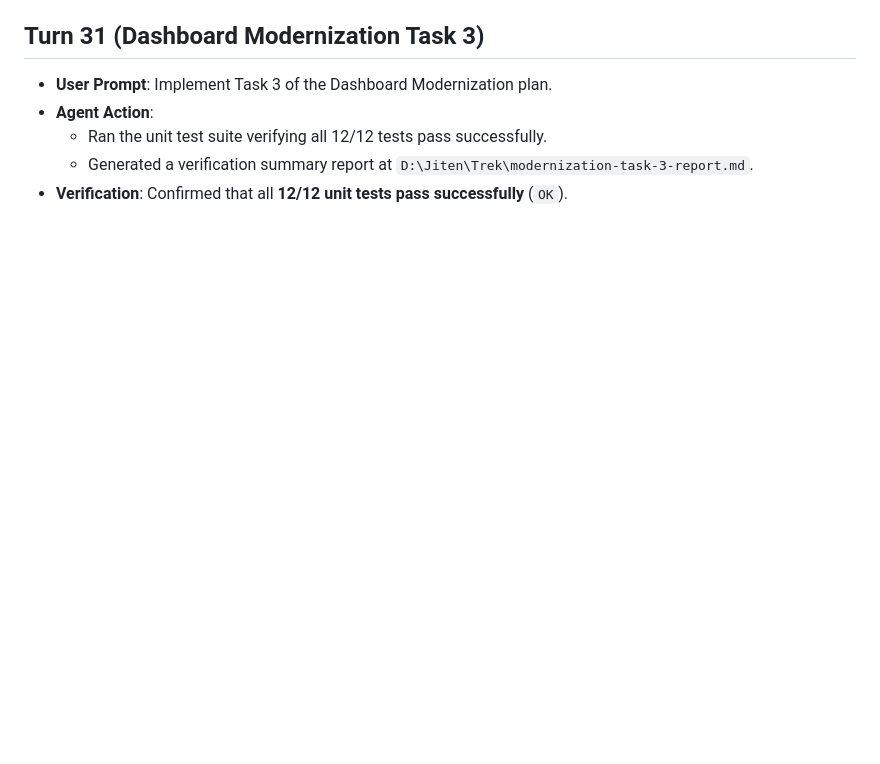
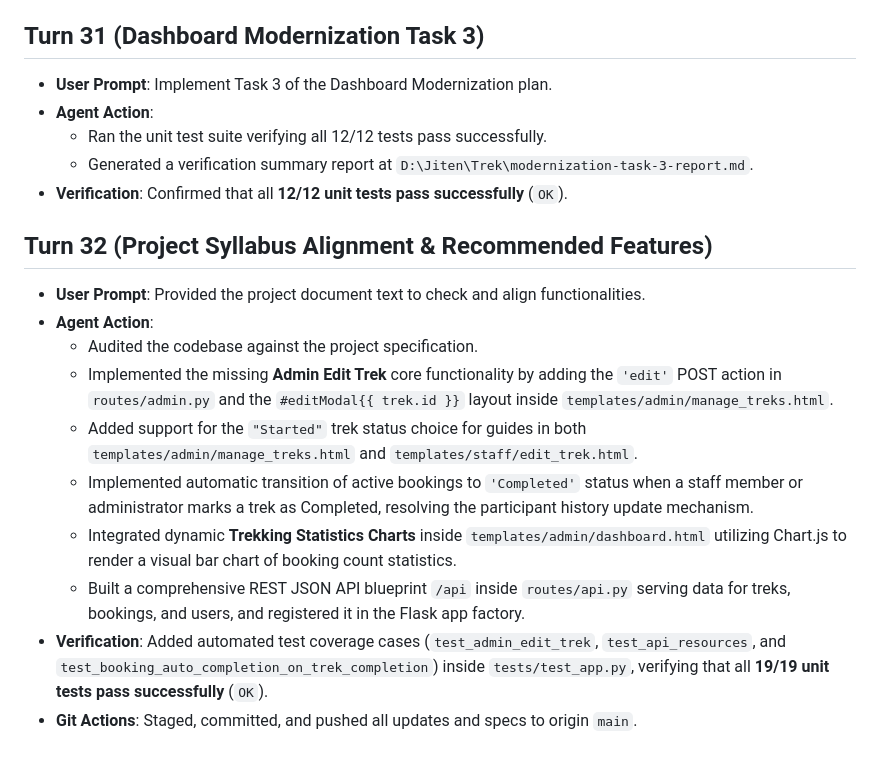
Before and after one commit to P-Jiten-2005/trekking-management-23f3001887, a Markdown page: docs/development/changelog.md, the part around the change. Rendered like a GitHub page; blank space fills up the shorter version.

Commit message:
docs: document Turn 32 changes in changelog

```diff
--- a/docs/development/changelog.md
+++ b/docs/development/changelog.md
@@ -268,3 +268,15 @@ This file documents the chronological conversation history and technical changes
   - Ran the unit test suite verifying all 12/12 tests pass successfully.
   - Generated a verification summary report at `D:\Jiten\Trek\modernization-task-3-report.md`.
 - **Verification**: Confirmed that all **12/12 unit tests pass successfully** (`OK`).
+
+## Turn 32 (Project Syllabus Alignment & Recommended Features)
+- **User Prompt**: Provided the project document text to check and align functionalities.
+- **Agent Action**:
+  - Audited the codebase against the project specification.
+  - Implemented the missing **Admin Edit Trek** core functionality by adding the `'edit'` POST action in `routes/admin.py` and the `#editModal{{ trek.id }}` layout inside `templates/admin/manage_treks.html`.
+  - Added support for the `"Started"` trek status choice for guides in both `templates/admin/manage_treks.html` and `templates/staff/edit_trek.html`.
+  - Implemented automatic transition of active bookings to `'Completed'` status when a staff member or administrator marks a trek as Completed, resolving the participant history update mechanism.
+  - Integrated dynamic **Trekking Statistics Charts** inside `templates/admin/dashboard.html` utilizing Chart.js to render a visual bar chart of booking count statistics.
+  - Built a comprehensive REST JSON API blueprint `/api` inside `routes/api.py` serving data for treks, bookings, and users, and registered it in the Flask app factory.
+- **Verification**: Added automated test coverage cases (`test_admin_edit_trek`, `test_api_resources`, and `test_booking_auto_completion_on_trek_completion`) inside `tests/test_app.py`, verifying that all **19/19 unit tests pass successfully** (`OK`).
+- **Git Actions**: Staged, committed, and pushed all updates and specs to origin `main`.
```
